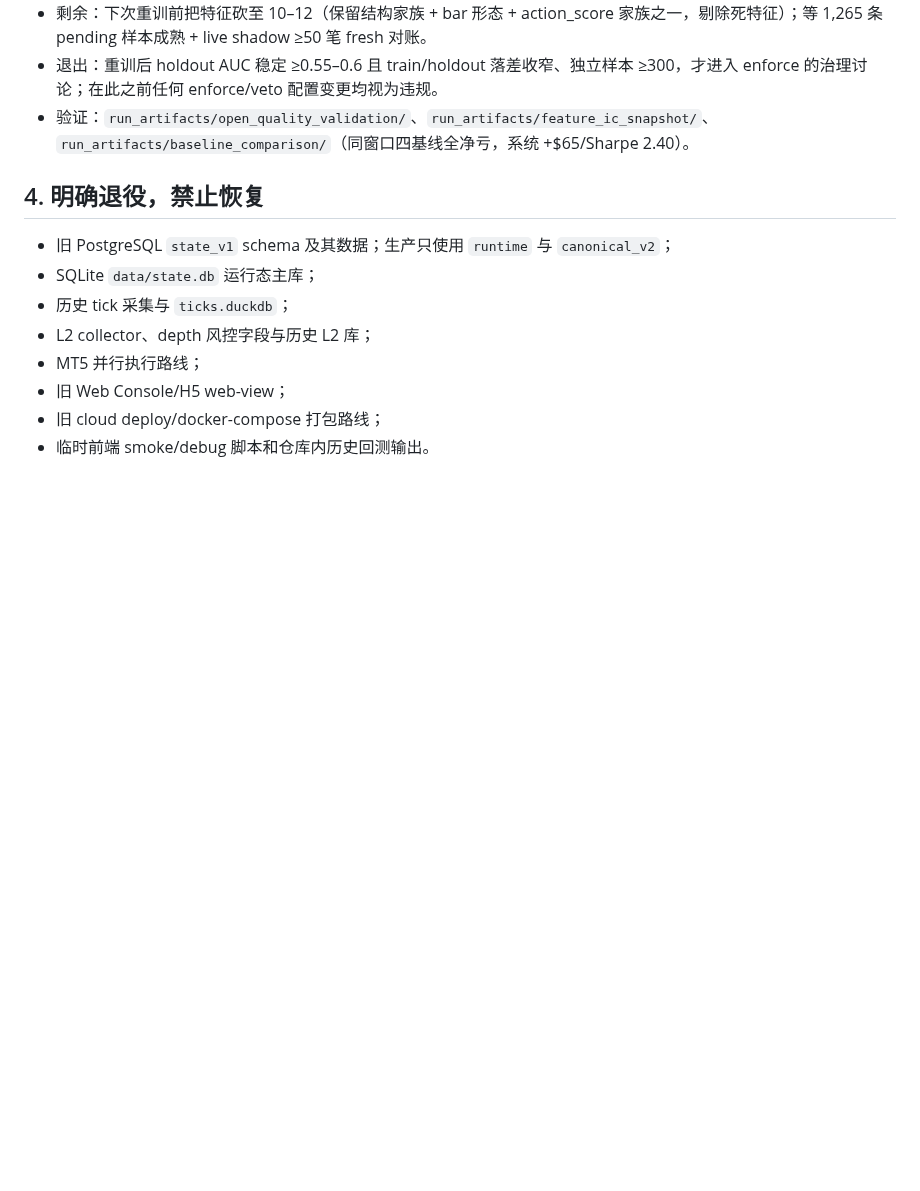
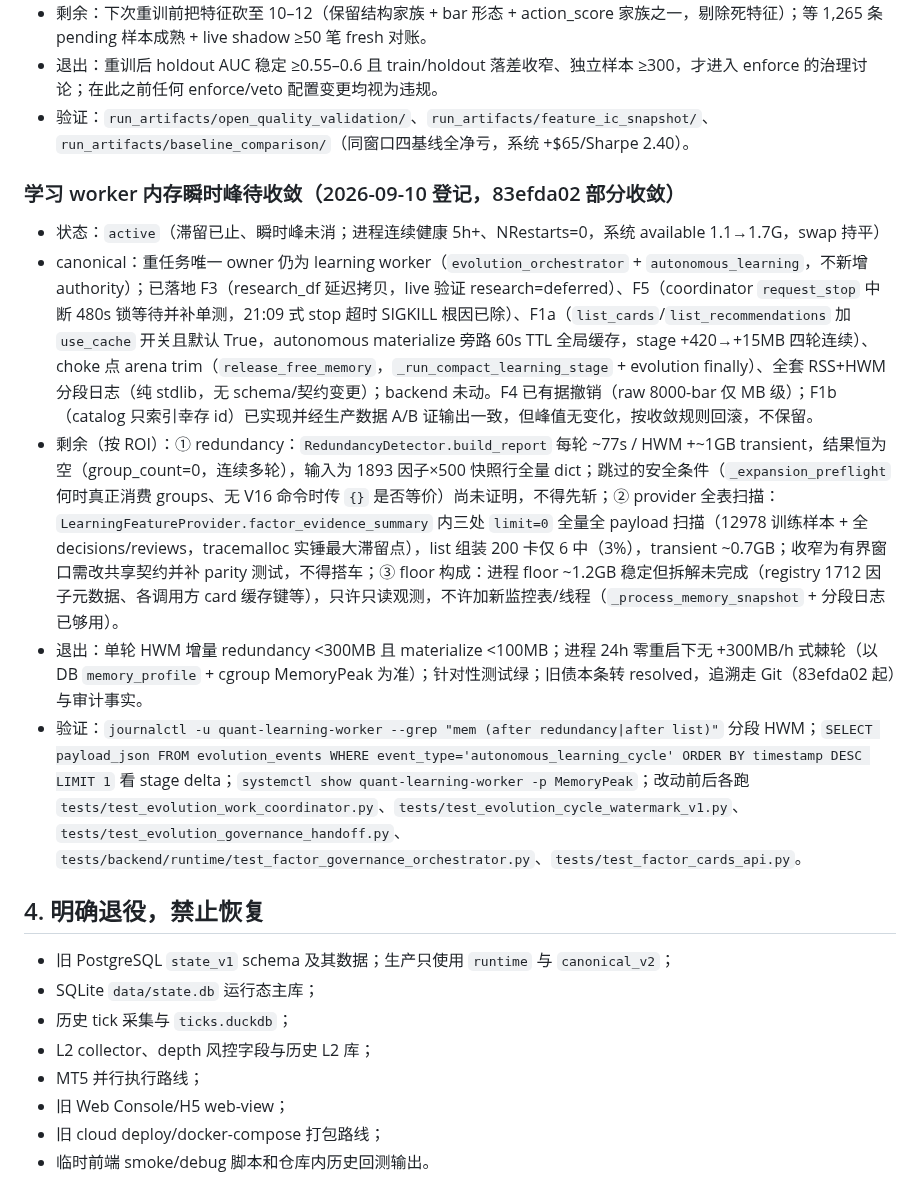
Before and after one commit to zhuzhu6666/quant_trading, a Markdown page: docs/legacy-debt-register.md, the part around the change. Drawn GitHub-style; blank space fills up the shorter version.

Commit message:
docs(legacy-debt): register learning-worker memory peak follow-ups

```diff
--- a/docs/legacy-debt-register.md
+++ b/docs/legacy-debt-register.md
@@ -438,6 +438,14 @@
 - 退出：重训后 holdout AUC 稳定 ≥0.55–0.6 且 train/holdout 落差收窄、独立样本 ≥300，才进入 enforce 的治理讨论；在此之前任何 enforce/veto 配置变更均视为违规。
 - 验证：`run_artifacts/open_quality_validation/`、`run_artifacts/feature_ic_snapshot/`、`run_artifacts/baseline_comparison/`（同窗口四基线全净亏，系统 +$65/Sharpe 2.40）。
 
+### 学习 worker 内存瞬时峰待收敛（2026-09-10 登记，83efda02 部分收敛）
+
+- 状态：`active`（滞留已止、瞬时峰未消；进程连续健康 5h+、NRestarts=0，系统 available 1.1→1.7G，swap 持平）
+- canonical：重任务唯一 owner 仍为 learning worker（`evolution_orchestrator` + `autonomous_learning`，不新增 authority）；已落地 F3（research_df 延迟拷贝，live 验证 research=deferred）、F5（coordinator `request_stop` 中断 480s 锁等待并补单测，21:09 式 stop 超时 SIGKILL 根因已除）、F1a（`list_cards`/`list_recommendations` 加 `use_cache` 开关且默认 True，autonomous materialize 旁路 60s TTL 全局缓存，stage +420→+15MB 四轮连续）、choke 点 arena trim（`release_free_memory`，`_run_compact_learning_stage` + evolution finally）、全套 RSS+HWM 分段日志（纯 stdlib，无 schema/契约变更）；backend 未动。F4 已有据撤销（raw 8000-bar 仅 MB 级）；F1b（catalog 只索引幸存 id）已实现并经生产数据 A/B 证输出一致，但峰值无变化，按收敛规则回滚，不保留。
+- 剩余（按 ROI）：① redundancy：`RedundancyDetector.build_report` 每轮 ~77s / HWM +~1GB transient，结果恒为空（group_count=0，连续多轮），输入为 1893 因子×500 快照行全量 dict；跳过的安全条件（`_expansion_preflight` 何时真正消费 groups、无 V16 命令时传 `{}` 是否等价）尚未证明，不得先斩；② provider 全表扫描：`LearningFeatureProvider.factor_evidence_summary` 内三处 `limit=0` 全量全 payload 扫描（12978 训练样本 + 全 decisions/reviews，tracemalloc 实锤最大滞留点），list 组装 200 卡仅 6 中（3%），transient ~0.7GB；收窄为有界窗口需改共享契约并补 parity 测试，不得搭车；③ floor 构成：进程 floor ~1.2GB 稳定但拆解未完成（registry 1712 因子元数据、各调用方 card 缓存键等），只许只读观测，不许加新监控表/线程（`_process_memory_snapshot` + 分段日志已够用）。
+- 退出：单轮 HWM 增量 redundancy <300MB 且 materialize <100MB；进程 24h 零重启下无 +300MB/h 式棘轮（以 DB `memory_profile` + cgroup MemoryPeak 为准）；针对性测试绿；旧债本条转 resolved，追溯走 Git（83efda02 起）与审计事实。
+- 验证：`journalctl -u quant-learning-worker --grep "mem (after redundancy|after list)"` 分段 HWM；`SELECT payload_json FROM evolution_events WHERE event_type='autonomous_learning_cycle' ORDER BY timestamp DESC LIMIT 1` 看 stage delta；`systemctl show quant-learning-worker -p MemoryPeak`；改动前后各跑 `tests/test_evolution_work_coordinator.py`、`tests/test_evolution_cycle_watermark_v1.py`、`tests/test_evolution_governance_handoff.py`、`tests/backend/runtime/test_factor_governance_orchestrator.py`、`tests/test_factor_cards_api.py`。
+
 ## 4. 明确退役，禁止恢复
 
 - 旧 PostgreSQL `state_v1` schema 及其数据；生产只使用 `runtime` 与 `canonical_v2`；
```
